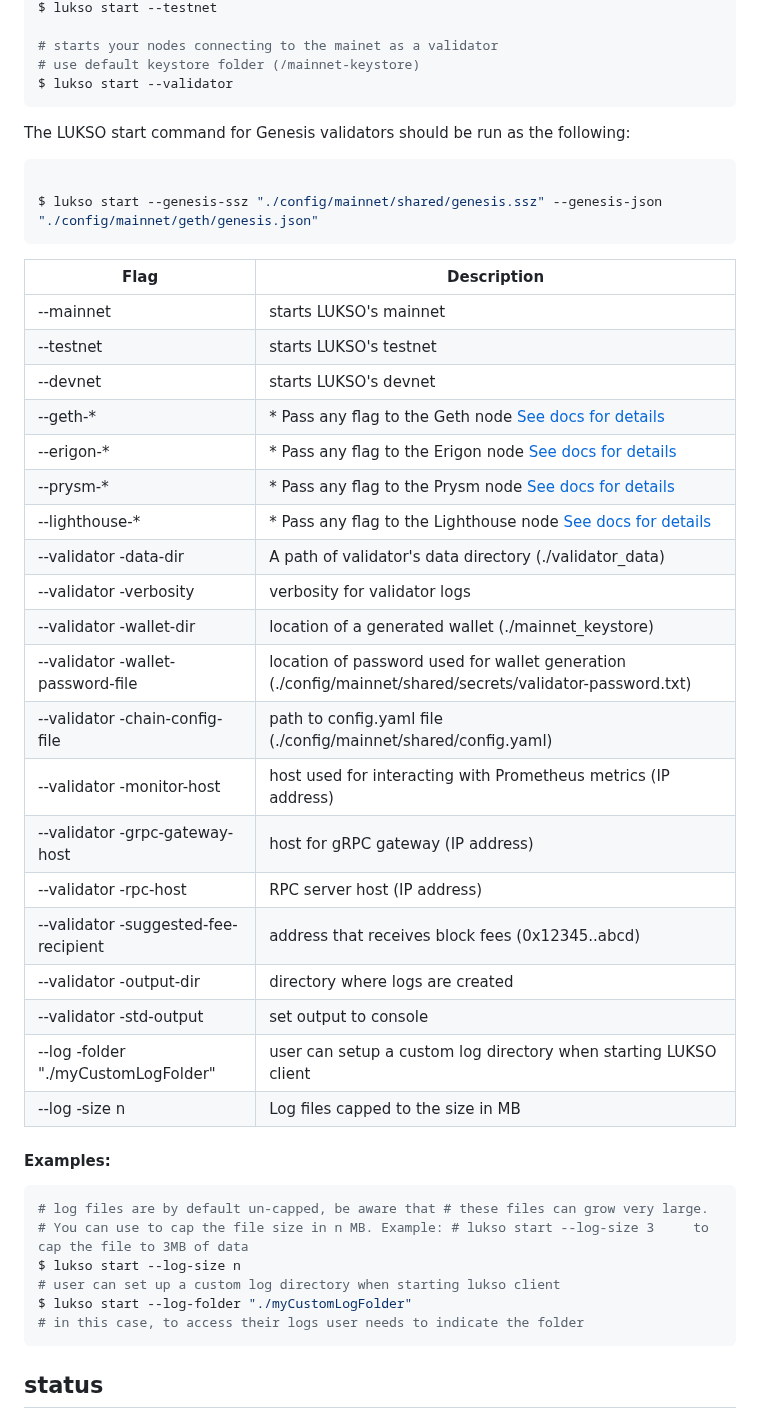
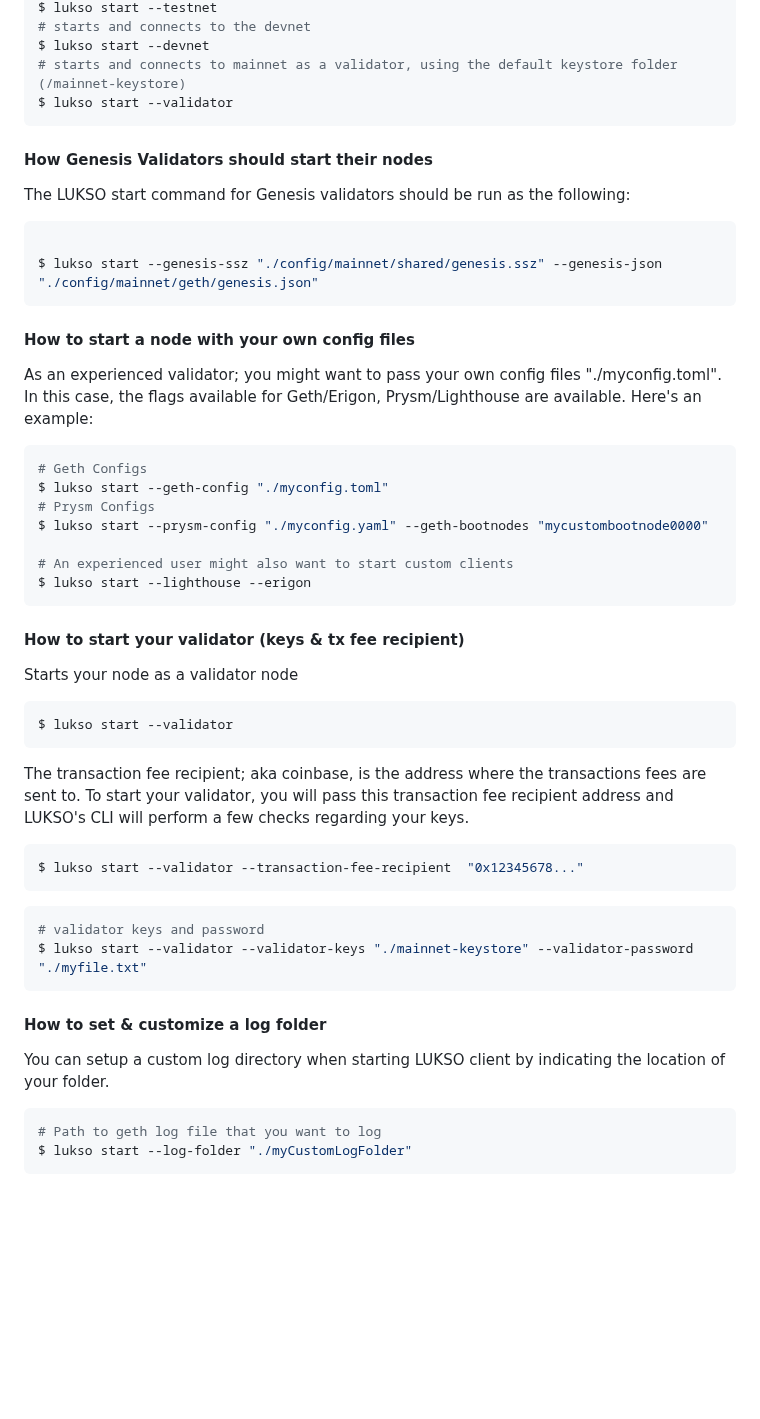
Before and after one commit to lukso-network/tools-lukso-cli, a Markdown page: README.md, the part around one of its changes. Rendered like a GitHub page; blank space fills up the shorter version.

````diff
--- a/README.md
+++ b/README.md
@@ -189,9 +133,11 @@ $ lukso start
 $ lukso start --testnet
-
-# starts your nodes connecting to the mainet as a validator
-# use default keystore folder (/mainnet-keystore)
+# starts and connects to the devnet
+$ lukso start --devnet
+# starts and connects to mainnet as a validator, using the default keystore folder (/mainnet-keystore)
 $ lukso start --validator
 ```
+
+#### How Genesis Validators should start their nodes
 
 The LUKSO start command for Genesis validators should be run as the following:
 
@@ -200,38 +146,45 @@ The LUKSO start command for Genesis validators should be run as the following:
 $ lukso start --genesis-ssz "./config/mainnet/shared/genesis.ssz" --genesis-json "./config/mainnet/geth/genesis.json"
 ```
 
-| Flag                                 | Description                                                                                                                 |
-| ------------------------------------ | --------------------------------------------------------------------------------------------------------------------------- |
-| --mainnet                            | starts LUKSO's mainnet                                                                                                      |
-| --testnet                            | starts LUKSO's testnet                                                                                                      |
-| --devnet                             | starts LUKSO's devnet                                                                                                       |
-| --geth-\*                            | \* Pass any flag to the Geth node [See docs for details](https://geth.ethereum.org/docs/fundamentals/command-line-options)  |
-| --erigon-\*                          | \* Pass any flag to the Erigon node [See docs for details](https://github.com/ledgerwatch/erigon)                           |
-| --prysm-\*                           | \* Pass any flag to the Prysm node [See docs for details](https://docs.prylabs.network/docs/prysm-usage/parameters)         |
-| --lighthouse-\*                      | \* Pass any flag to the Lighthouse node [See docs for details](https://lighthouse-book.sigmaprime.io/advanced-datadir.html) |
-| --validator -data-dir                | A path of validator's data directory (./validator_data)                                                                     |
-| --validator -verbosity               | verbosity for validator logs                                                                                                |
-| --validator -wallet-dir              | location of a generated wallet (./mainnet_keystore)                                                                         |
-| --validator -wallet-password-file    | location of password used for wallet generation (./config/mainnet/shared/secrets/validator-password.txt)                    |
-| --validator -chain-config-file       | path to config.yaml file (./config/mainnet/shared/config.yaml)                                                              |
-| --validator -monitor-host            | host used for interacting with Prometheus metrics (IP address)                                                              |
-| --validator -grpc-gateway-host       | host for gRPC gateway (IP address)                                                                                          |
-| --validator -rpc-host                | RPC server host (IP address)                                                                                                |
-| --validator -suggested-fee-recipient | address that receives block fees (0x12345..abcd)                                                                            |
-| --validator -output-dir              | directory where logs are created                                                                                            |
-| --validator -std-output              | set output to console                                                                                                       |
-| --log -folder "./myCustomLogFolder"  | user can setup a custom log directory when starting LUKSO client                                                            |
-| --log -size n                        | Log files capped to the size in MB                                                                                          |
+#### How to start a node with your own config files
 
-#### Examples:
+As an experienced validator; you might want to pass your own config files "./myconfig.toml". In this case, the flags available for Geth/Erigon, Prysm/Lighthouse are available. Here's an example:
 
 ```bash
-# log files are by default un-capped, be aware that # these files can grow very large.
-# You can use to cap the file size in n MB. Example: # lukso start --log-size 3     to cap the file to 3MB of data
-$ lukso start --log-size n
-# user can set up a custom log directory when starting lukso client
-$ lukso start --log-folder "./myCustomLogFolder"
-# in this case, to access their logs user needs to indicate the folder
+# Geth Configs
+$ lukso start --geth-config "./myconfig.toml"
+# Prysm Configs
+$ lukso start --prysm-config "./myconfig.yaml" --geth-bootnodes "mycustombootnode0000"
+
+# An experienced user might also want to start custom clients
+$ lukso start --lighthouse --erigon
 ```
 
-## status
+#### How to start your validator (keys & tx fee recipient)
+
+Starts your node as a validator node
+
+```bash
+$ lukso start --validator
+```
+
+The transaction fee recipient; aka coinbase, is the address where the transactions fees are sent to. To start your validator, you will pass this transaction fee recipient address and LUKSO's CLI will perform a few checks regarding your keys.
+
+```bash
+$ lukso start --validator --transaction-fee-recipient  "0x12345678..."
+```
+
+```bash
+# validator keys and password
+$ lukso start --validator --validator-keys "./mainnet-keystore" --validator-password "./myfile.txt"
+```
+
+#### How to set & customize a log folder
+
+You can setup a custom log directory when starting LUKSO client by indicating the location of your folder.
+
+```bash
+# Path to geth log file that you want to log
+$ lukso start --log-folder "./myCustomLogFolder"
+```
+
````
Also changed, not shown: other parts of README.md (+104 -105 lines).
